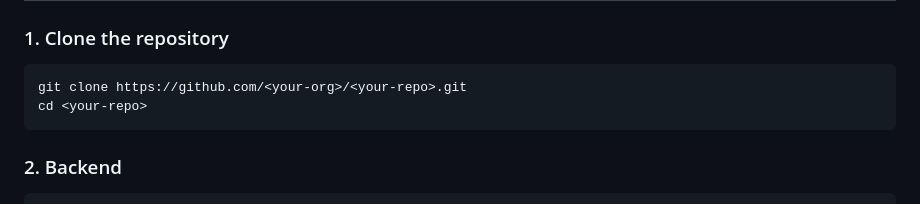
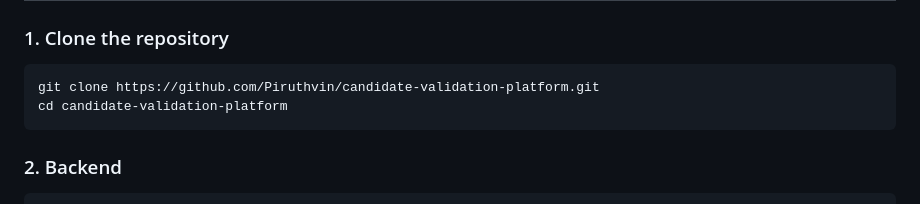
Before and after one commit to Piruthvin/candidate-validation-platform, a Markdown page: README.md, the part around the change. Drawn GitHub-style.

````diff
--- a/README.md
+++ b/README.md
@@ -77,8 +77,8 @@ External services (credentials go in the relevant `.env`, never committed):
 ### 1. Clone the repository
 
 ```bash
-git clone https://github.com/<your-org>/<your-repo>.git
-cd <your-repo>
+git clone https://github.com/Piruthvin/candidate-validation-platform.git
+cd candidate-validation-platform
 ```
 
 ### 2. Backend
````
